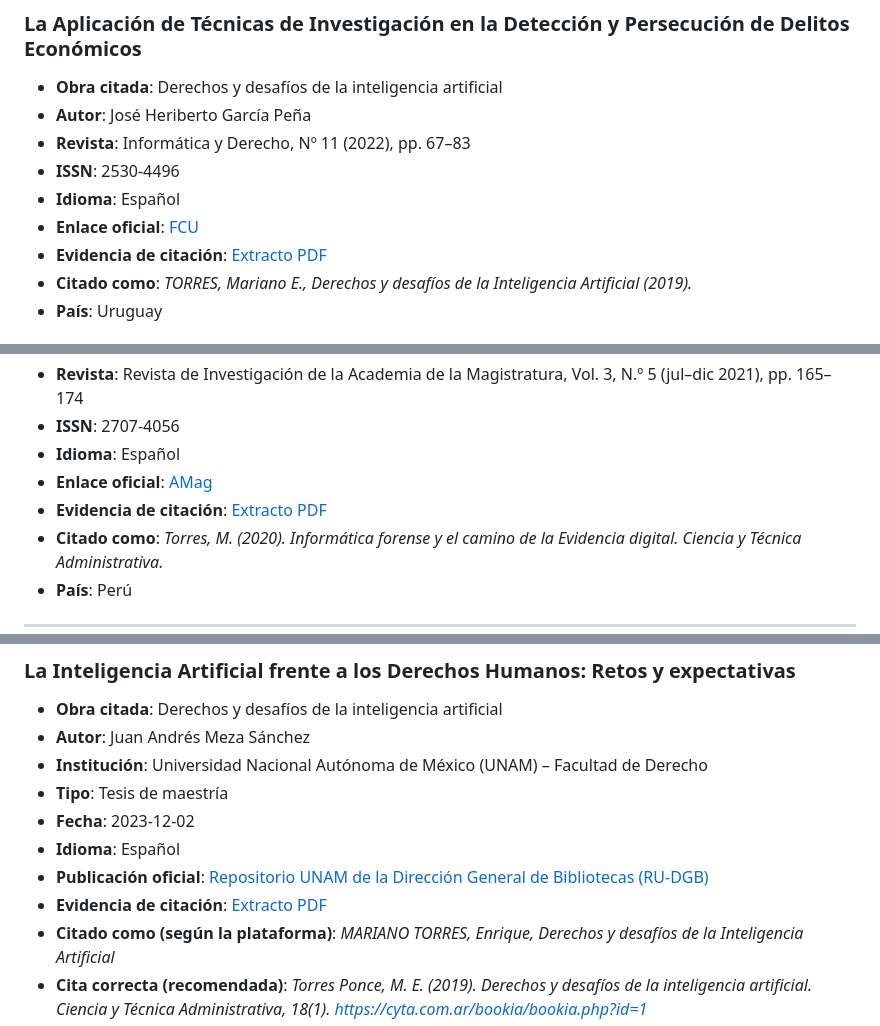
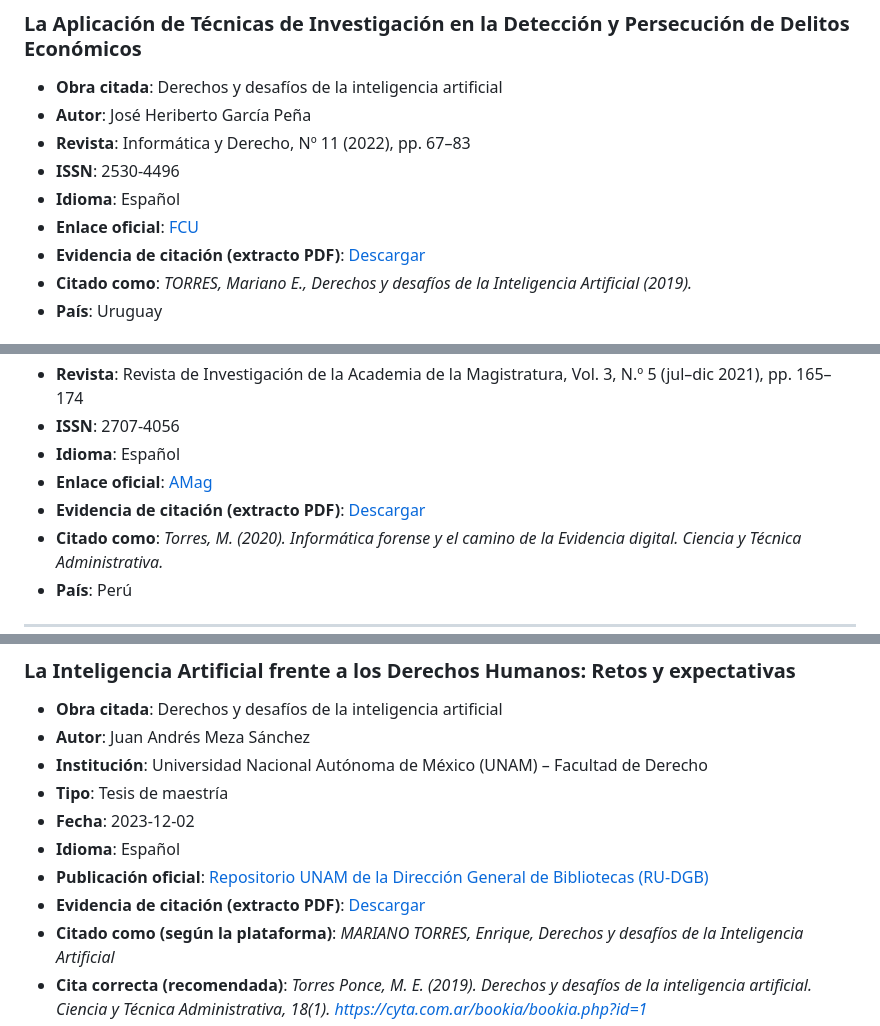
Before and after one commit to mariano-tp/academic-impact, a Markdown page: README.ES.md, 3 parts joined by grey strips. Rendered like a GitHub page.

```diff
--- a/README.ES.md
+++ b/README.ES.md
@@ -332,7 +332,7 @@ Para consultar los registros completos y actualizados de distribución editorial
 - **ISSN**: 2530-4496
 - **Idioma**: Español
 - **Enlace oficial**: [FCU](https://revistas.fcu.edu.uy/index.php/informaticayderecho/article/view/3046)
-- **Evidencia de citación**: [Extracto PDF](citations/2022-deteccion-delitos-extract.pdf)
+- **Evidencia de citación (extracto PDF)**: [Descargar](citations/2022-deteccion-delitos-extract.pdf)
 - **Citado como**: *TORRES, Mariano E., Derechos y desafíos de la Inteligencia Artificial (2019).*
 - **País**: Uruguay
 
@@ -344,7 +344,7 @@ Para consultar los registros completos y actualizados de distribución editorial
 - **ISSN**: 2707-4056
 - **Idioma**: Español
 - **Enlace oficial**: [AMag](https://revistas.amag.edu.pe/index.php/amag/issue/view/6)
-- **Evidencia de citación**: [Extracto PDF](citations/2021-garantias-procesales-extract.pdf)
+- **Evidencia de citación (extracto PDF)**: [Descargar](citations/2021-garantias-procesales-extract.pdf)
 - **Citado como**: *Torres, M. (2020). Informática forense y el camino de la Evidencia digital. Ciencia y Técnica Administrativa.*
 - **País**: Perú
 
@@ -357,7 +357,7 @@ Para consultar los registros completos y actualizados de distribución editorial
 - **Fecha**: 2023-12-02
 - **Idioma**: Español
 - **Publicación oficial**: [Repositorio UNAM de la Dirección General de Bibliotecas (RU-DGB)](https://ru.dgb.unam.mx/server/api/core/bitstreams/2369db04-0a30-4e67-a103-f98be21324ef/content)
-- **Evidencia de citación**: [Extracto PDF](citations/2023-ia-ddhh-extract.pdf)
+- **Evidencia de citación (extracto PDF)**: [Descargar](citations/2023-ia-ddhh-extract.pdf)
 - **Citado como (según la plataforma)**: *MARIANO TORRES, Enrique, Derechos y desafíos de la Inteligencia Artificial*
 - **Cita correcta (recomendada)**: *Torres Ponce, M. E. (2019). Derechos y desafíos de la inteligencia artificial. Ciencia y Técnica Administrativa, 18(1). https://cyta.com.ar/bookia/bookia.php?id=1*
 - **País**: México
```
Also changed, not shown: other parts of README.ES.md (+6 -4 lines).
